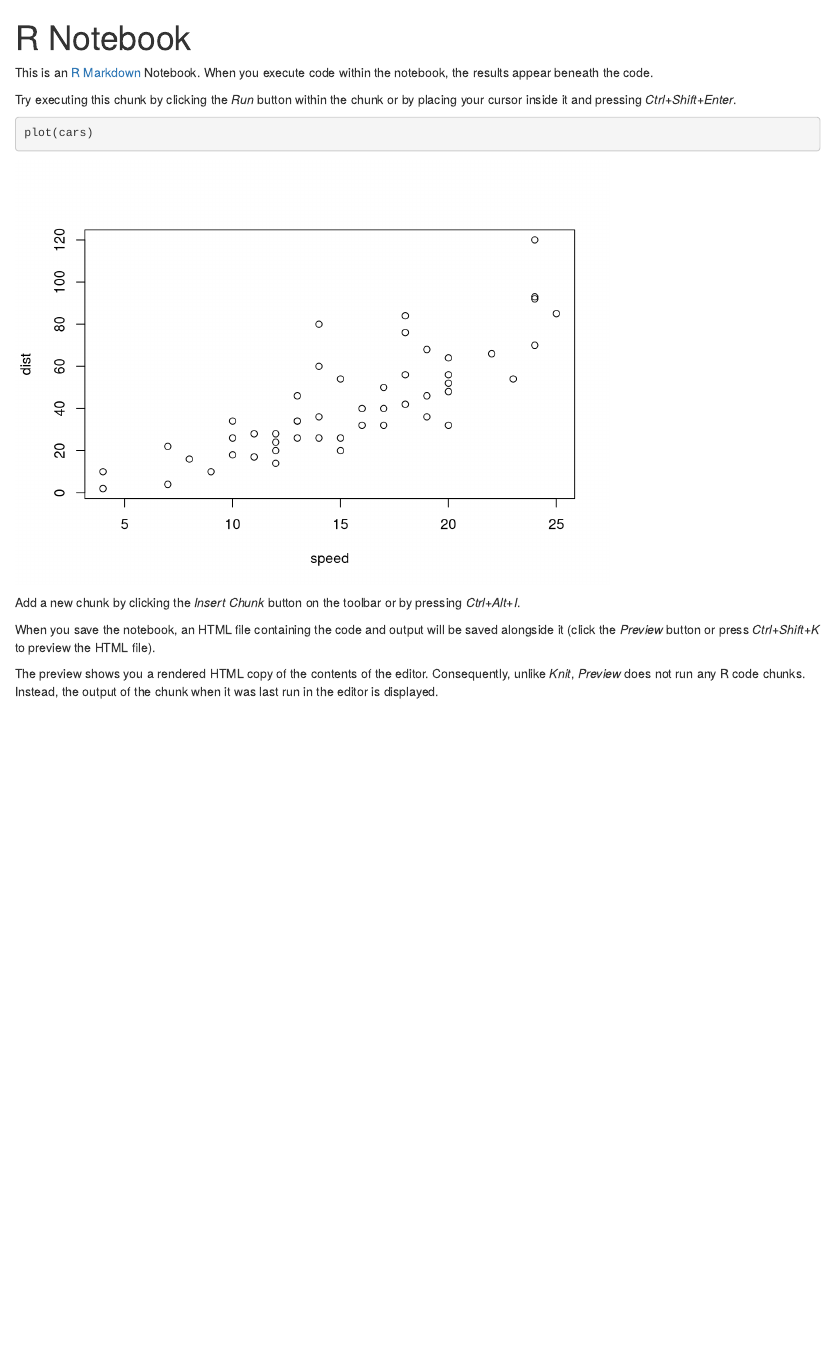
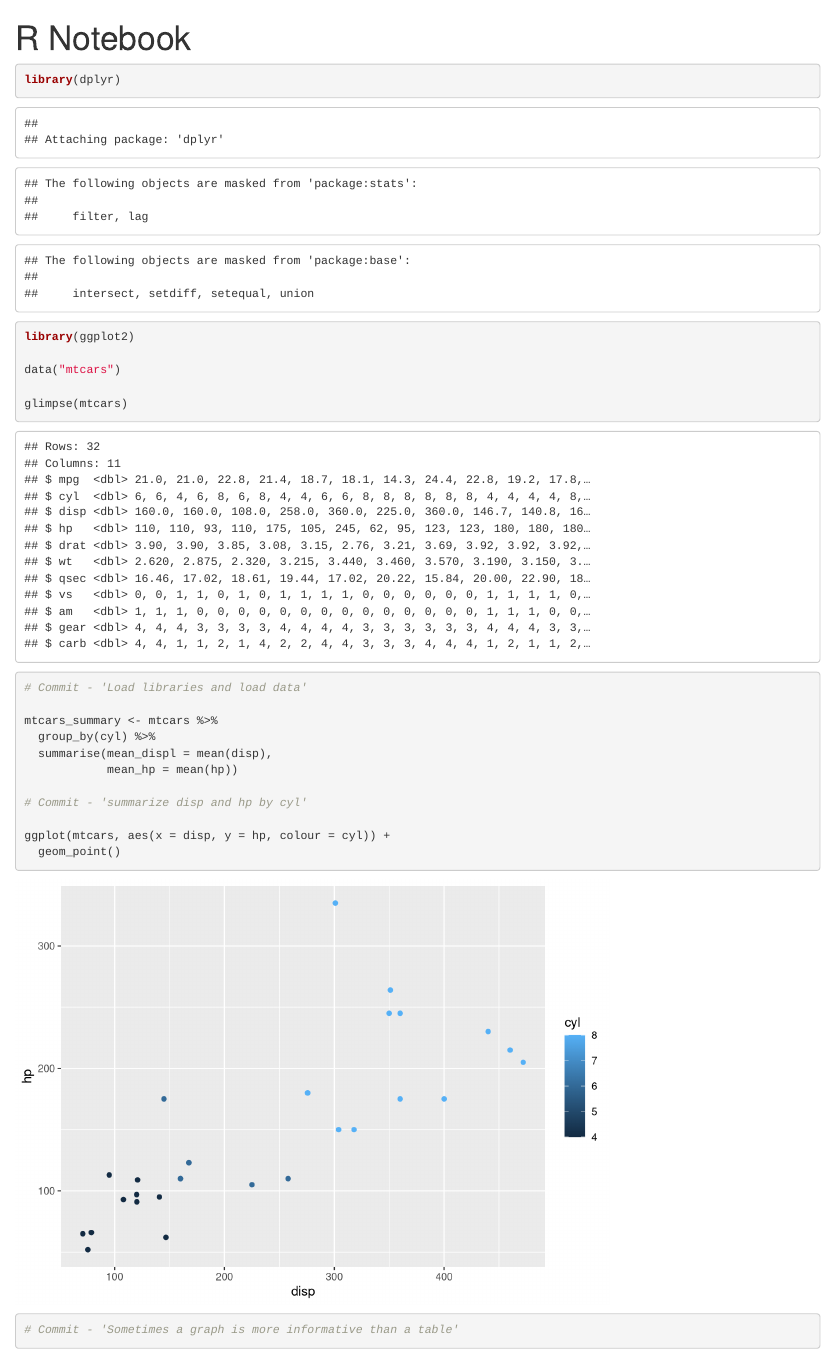
Before and after one commit to amonicaalexa/R_doc, an R Markdown document (R_notebook_to_git.Rmd): the page in a window 1100 px wide, from its top. Rendered offline with R 4.5, knitr and Pandoc, with nearby package versions.

Commit message:
second commit

````diff
--- a/R_notebook_to_git.Rmd
+++ b/R_notebook_to_git.Rmd
@@ -3,16 +3,29 @@ title: "R Notebook"
 output: html_notebook
 ---
 
-This is an [R Markdown](http://rmarkdown.rstudio.com) Notebook. When you execute code within the notebook, the results appear beneath the code.
 
-Try executing this chunk by clicking the *Run* button within the chunk or by placing your cursor inside it and pressing *Ctrl+Shift+Enter*.
+
+
 
 ```{r}
-plot(cars)
+library(dplyr)
+library(ggplot2)
+
+data("mtcars")
+
+glimpse(mtcars)
+
+# Commit - 'Load libraries and load data'
+
+mtcars_summary <- mtcars %>%
+  group_by(cyl) %>%
+  summarise(mean_displ = mean(disp),
+            mean_hp = mean(hp))
+
+# Commit - 'summarize disp and hp by cyl'
+
+ggplot(mtcars, aes(x = disp, y = hp, colour = cyl)) +
+  geom_point()
+
+# Commit - 'Sometimes a graph is more informative than a table'
 ```
-
-Add a new chunk by clicking the *Insert Chunk* button on the toolbar or by pressing *Ctrl+Alt+I*.
-
-When you save the notebook, an HTML file containing the code and output will be saved alongside it (click the *Preview* button or press *Ctrl+Shift+K* to preview the HTML file).
-
-The preview shows you a rendered HTML copy of the contents of the editor. Consequently, unlike *Knit*, *Preview* does not run any R code chunks. Instead, the output of the chunk when it was last run in the editor is displayed.
````
Also changed, not shown: R_notebook_to_git.nb.html.
